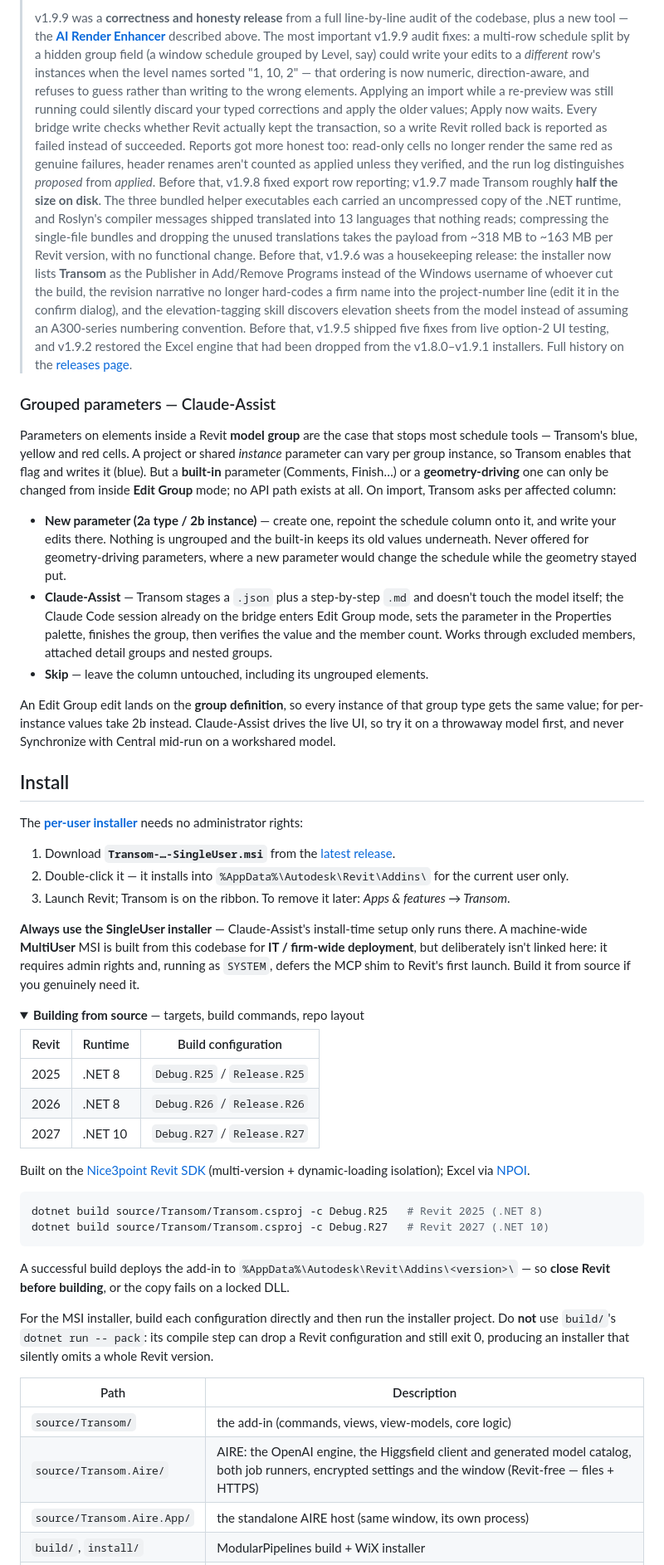
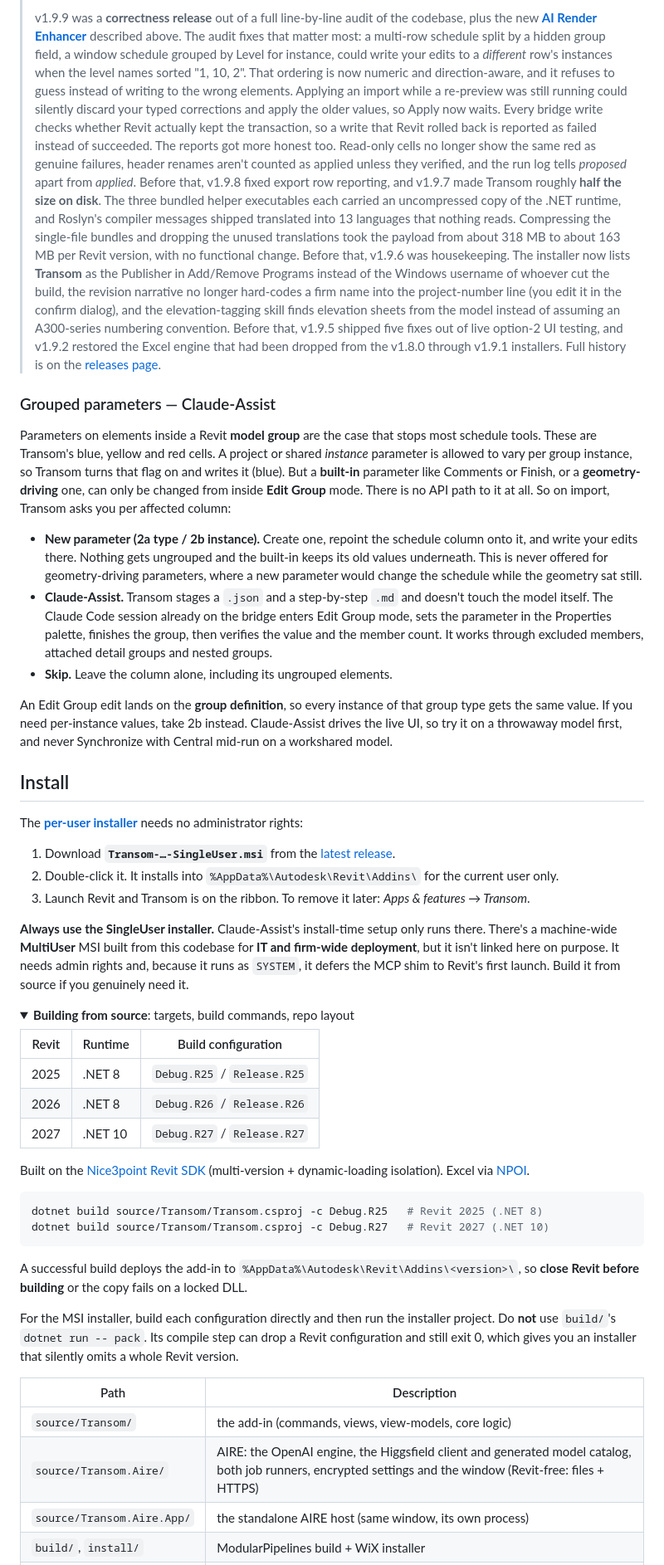
Before and after one commit to Dave5264/transom-revit, a Markdown page: Readme.md, the part around one of its changes. Shown at 83% size. Drawn GitHub-style; folded sections open.

````diff
--- a/Readme.md
+++ b/Readme.md
@@ -211,47 +213,49 @@ as a trial, and check the first costs against your real OpenAI and Higgsfield us
 >
-> v1.9.9 was a **correctness and honesty release** from a full line-by-line
-> audit of the codebase, plus a new tool — the [**AI Render Enhancer**](#ai-render-enhancement--aire)
-> described above.
-> The most important v1.9.9 audit fixes: a multi-row schedule split by a hidden group field (a window
-> schedule grouped by Level, say) could write your edits to a *different* row's instances when the level names
-> sorted "1, 10, 2" — that ordering is now numeric, direction-aware, and refuses to guess rather than writing to
-> the wrong elements. Applying an import while a re-preview was still running could silently discard your typed
-> corrections and apply the older values; Apply now waits. Every bridge write checks whether Revit actually kept
-> the transaction, so a write Revit rolled back is reported as failed instead of succeeded. Reports got more
-> honest too: read-only cells no longer render the same red as genuine failures, header renames aren't counted
-> as applied unless they verified, and the run log distinguishes *proposed* from *applied*.
-> Before that, v1.9.8 fixed export row reporting; v1.9.7 made Transom roughly **half the size on disk**. The three bundled helper
-> executables each carried an uncompressed copy of the .NET runtime, and Roslyn's compiler messages shipped
-> translated into 13 languages that nothing reads; compressing the single-file bundles and dropping the unused
-> translations takes the payload from ~318 MB to ~163 MB per Revit version, with no functional change. Before
-> that, v1.9.6 was a housekeeping release: the installer now lists **Transom** as
-> the Publisher in Add/Remove Programs instead of the Windows username of whoever cut the build, the revision
-> narrative no longer hard-codes a firm name into the project-number line (edit it in the confirm dialog), and
-> the elevation-tagging skill discovers elevation sheets from the model instead of assuming an A300-series
-> numbering convention. Before that, v1.9.5 shipped five fixes from live option-2 UI testing, and v1.9.2
-> restored the Excel engine that had been dropped from the v1.8.0–v1.9.1 installers. Full history on the
+> v1.9.9 was a **correctness release** out of a full line-by-line audit of the codebase, plus the new
+> [**AI Render Enhancer**](#ai-render-enhancement--aire) described above.
+> The audit fixes that matter most: a multi-row schedule split by a hidden group field, a window schedule
+> grouped by Level for instance, could write your edits to a *different* row's instances when the level names
+> sorted "1, 10, 2". That ordering is now numeric and direction-aware, and it refuses to guess instead of
+> writing to the wrong elements. Applying an import while a re-preview was still running could silently
+> discard your typed corrections and apply the older values, so Apply now waits. Every bridge write checks
+> whether Revit actually kept the transaction, so a write that Revit rolled back is reported as failed
+> instead of succeeded. The reports got more honest too. Read-only cells no longer show the same red as
+> genuine failures, header renames aren't counted as applied unless they verified, and the run log tells
+> *proposed* apart from *applied*.
+> Before that, v1.9.8 fixed export row reporting, and v1.9.7 made Transom roughly **half the size on disk**.
+> The three bundled helper executables each carried an uncompressed copy of the .NET runtime, and Roslyn's
+> compiler messages shipped translated into 13 languages that nothing reads. Compressing the single-file
+> bundles and dropping the unused translations took the payload from about 318 MB to about 163 MB per Revit
+> version, with no functional change. Before that, v1.9.6 was housekeeping. The installer now lists
+> **Transom** as the Publisher in Add/Remove Programs instead of the Windows username of whoever cut the
+> build, the revision narrative no longer hard-codes a firm name into the project-number line (you edit it in
+> the confirm dialog), and the elevation-tagging skill finds elevation sheets from the model instead of
+> assuming an A300-series numbering convention. Before that, v1.9.5 shipped five fixes out of live option-2
+> UI testing, and v1.9.2 restored the Excel engine that had been dropped from the v1.8.0 through v1.9.1
+> installers. Full history is on the
 > [releases page](https://github.com/Dave5264/transom-revit/releases).
 
 ### Grouped parameters — Claude-Assist
 
-Parameters on elements inside a Revit **model group** are the case that stops most schedule tools — Transom's
-blue, yellow and red cells. A project or shared *instance* parameter can vary per group instance, so Transom
-enables that flag and writes it (blue). But a **built-in** parameter (Comments, Finish…) or a
-**geometry-driving** one can only be changed from inside **Edit Group** mode; no API path exists at all. On
-import, Transom asks per affected column:
+Parameters on elements inside a Revit **model group** are the case that stops most schedule tools. These are
+Transom's blue, yellow and red cells. A project or shared *instance* parameter is allowed to vary per group
+instance, so Transom turns that flag on and writes it (blue). But a **built-in** parameter like Comments or
+Finish, or a **geometry-driving** one, can only be changed from inside **Edit Group** mode. There is no API
+path to it at all. So on import, Transom asks you per affected column:
 
-- **New parameter (2a type / 2b instance)** — create one, repoint the schedule column onto it, and write your
-  edits there. Nothing is ungrouped and the built-in keeps its old values underneath. Never offered for
-  geometry-driving parameters, where a new parameter would change the schedule while the geometry stayed put.
-- **Claude-Assist** — Transom stages a `.json` plus a step-by-step `.md` and doesn't touch the model itself;
-  the Claude Code session already on the bridge enters Edit Group mode, sets the parameter in the Properties
-  palette, finishes the group, then verifies the value and the member count. Works through excluded members,
-  attached detail groups and nested groups.
-- **Skip** — leave the column untouched, including its ungrouped elements.
+- **New parameter (2a type / 2b instance).** Create one, repoint the schedule column onto it, and write your
+  edits there. Nothing gets ungrouped and the built-in keeps its old values underneath. This is never offered
+  for geometry-driving parameters, where a new parameter would change the schedule while the geometry sat
+  still.
+- **Claude-Assist.** Transom stages a `.json` and a step-by-step `.md` and doesn't touch the model itself.
+  The Claude Code session already on the bridge enters Edit Group mode, sets the parameter in the Properties
+  palette, finishes the group, then verifies the value and the member count. It works through excluded
+  members, attached detail groups and nested groups.
+- **Skip.** Leave the column alone, including its ungrouped elements.
 
 An Edit Group edit lands on the **group definition**, so every instance of that group type gets the same
-value; for per-instance values take 2b instead. Claude-Assist drives the live UI, so try it on a throwaway
-model first, and never Synchronize with Central mid-run on a workshared model.
+value. If you need per-instance values, take 2b instead. Claude-Assist drives the live UI, so try it on a
+throwaway model first, and never Synchronize with Central mid-run on a workshared model.
 
 ## Install
 
@@ -259,16 +263,16 @@ The **[per-user installer](https://github.com/Dave5264/transom-revit/releases/la
 administrator rights:
 
 1. Download **`Transom-…-SingleUser.msi`** from the [latest release](https://github.com/Dave5264/transom-revit/releases/latest).
-2. Double-click it — it installs into `%AppData%\Autodesk\Revit\Addins\` for the current user only.
-3. Launch Revit; Transom is on the ribbon. To remove it later: *Apps & features → Transom*.
+2. Double-click it. It installs into `%AppData%\Autodesk\Revit\Addins\` for the current user only.
+3. Launch Revit and Transom is on the ribbon. To remove it later: *Apps & features → Transom*.
 
-**Always use the SingleUser installer** — Claude-Assist's install-time setup only runs there. A machine-wide
-**MultiUser** MSI is built from this codebase for **IT / firm-wide deployment**, but deliberately isn't linked
-here: it requires admin rights and, running as `SYSTEM`, defers the MCP shim to Revit's first launch. Build it
-from source if you genuinely need it.
+**Always use the SingleUser installer.** Claude-Assist's install-time setup only runs there. There's a
+machine-wide **MultiUser** MSI built from this codebase for **IT and firm-wide deployment**, but it isn't
+linked here on purpose. It needs admin rights and, because it runs as `SYSTEM`, it defers the MCP shim to
+Revit's first launch. Build it from source if you genuinely need it.
 
 <details>
-<summary><b>Building from source</b> — targets, build commands, repo layout</summary>
+<summary><b>Building from source</b>: targets, build commands, repo layout</summary>
 
 | Revit | Runtime | Build configuration |
 |-------|---------|---------------------|
@@ -277,24 +281,24 @@ from source if you genuinely need it.
 | 2027  | .NET 10 | `Debug.R27` / `Release.R27` |
 
 Built on the [Nice3point Revit SDK](https://github.com/Nice3point/RevitTemplates) (multi-version +
-dynamic-loading isolation); Excel via [NPOI](https://github.com/nissl-lab/npoi).
+dynamic-loading isolation). Excel via [NPOI](https://github.com/nissl-lab/npoi).
 
 ```shell
 dotnet build source/Transom/Transom.csproj -c Debug.R25   # Revit 2025 (.NET 8)
 dotnet build source/Transom/Transom.csproj -c Debug.R27   # Revit 2027 (.NET 10)
 ```
 
-A successful build deploys the add-in to `%AppData%\Autodesk\Revit\Addins\<version>\` — so **close Revit before
-building**, or the copy fails on a locked DLL.
+A successful build deploys the add-in to `%AppData%\Autodesk\Revit\Addins\<version>\`, so **close Revit
+before building** or the copy fails on a locked DLL.
 
 For the MSI installer, build each configuration directly and then run the installer project. Do **not** use
-`build/`'s `dotnet run -- pack`: its compile step can drop a Revit configuration and still exit 0, producing an
-installer that silently omits a whole Revit version.
+`build/`'s `dotnet run -- pack`. Its compile step can drop a Revit configuration and still exit 0, which
+gives you an installer that silently omits a whole Revit version.
 
 | Path | Description |
 |------|-------------|
 | `source/Transom/` | the add-in (commands, views, view-models, core logic) |
-| `source/Transom.Aire/` | AIRE: the OpenAI engine, the Higgsfield client and generated model catalog, both job runners, encrypted settings and the window (Revit-free — files + HTTPS) |
+| `source/Transom.Aire/` | AIRE: the OpenAI engine, the Higgsfield client and generated model catalog, both job runners, encrypted settings and the window (Revit-free: files + HTTPS) |
 | `source/Transom.Aire.App/` | the standalone AIRE host (same window, its own process) |
 | `build/`, `install/` | ModularPipelines build + WiX installer |
 | `branding/` | ribbon icon + generator |
````
Also changed, not shown: other parts of Readme.md (+125 -123 lines).
